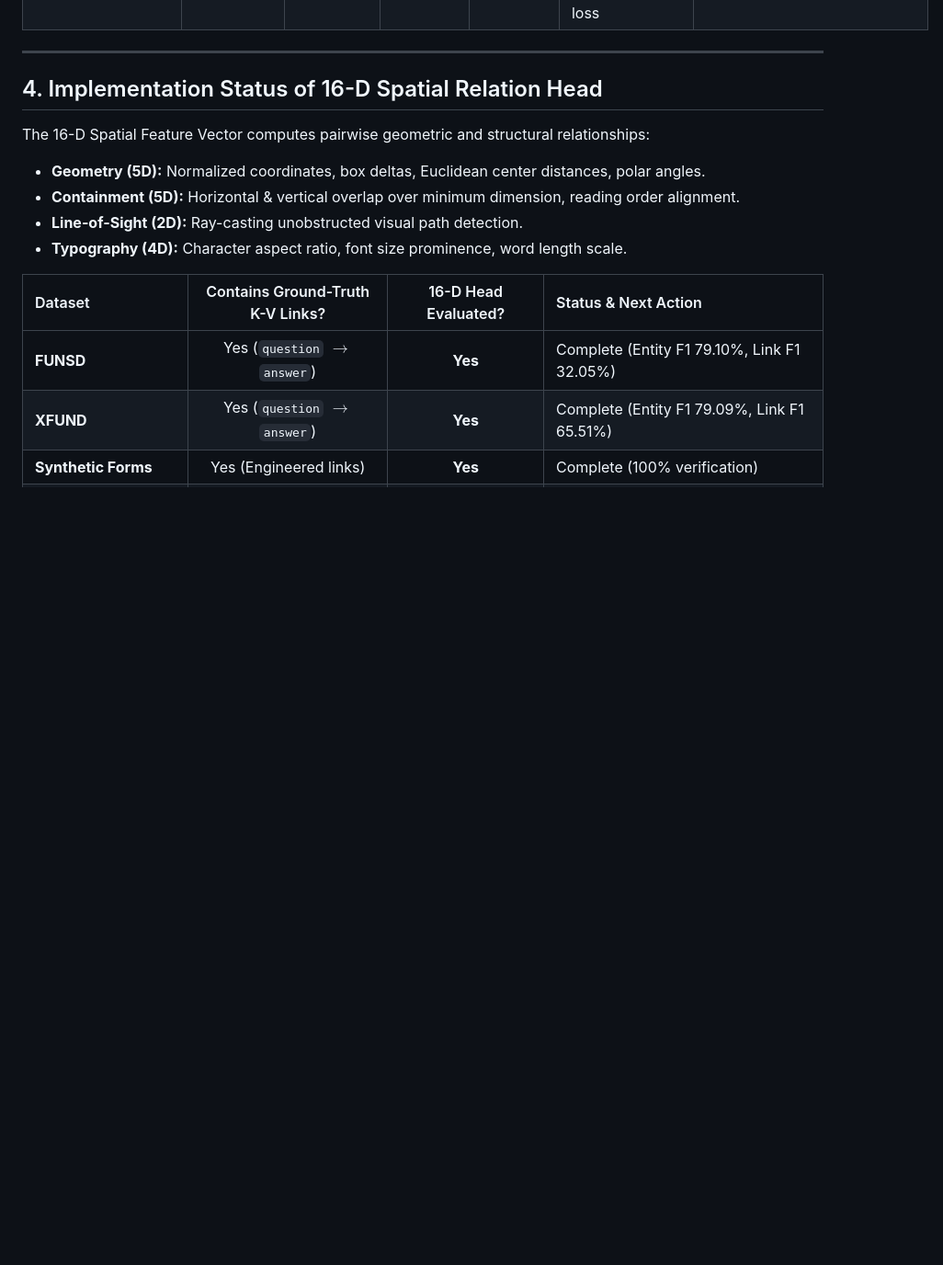
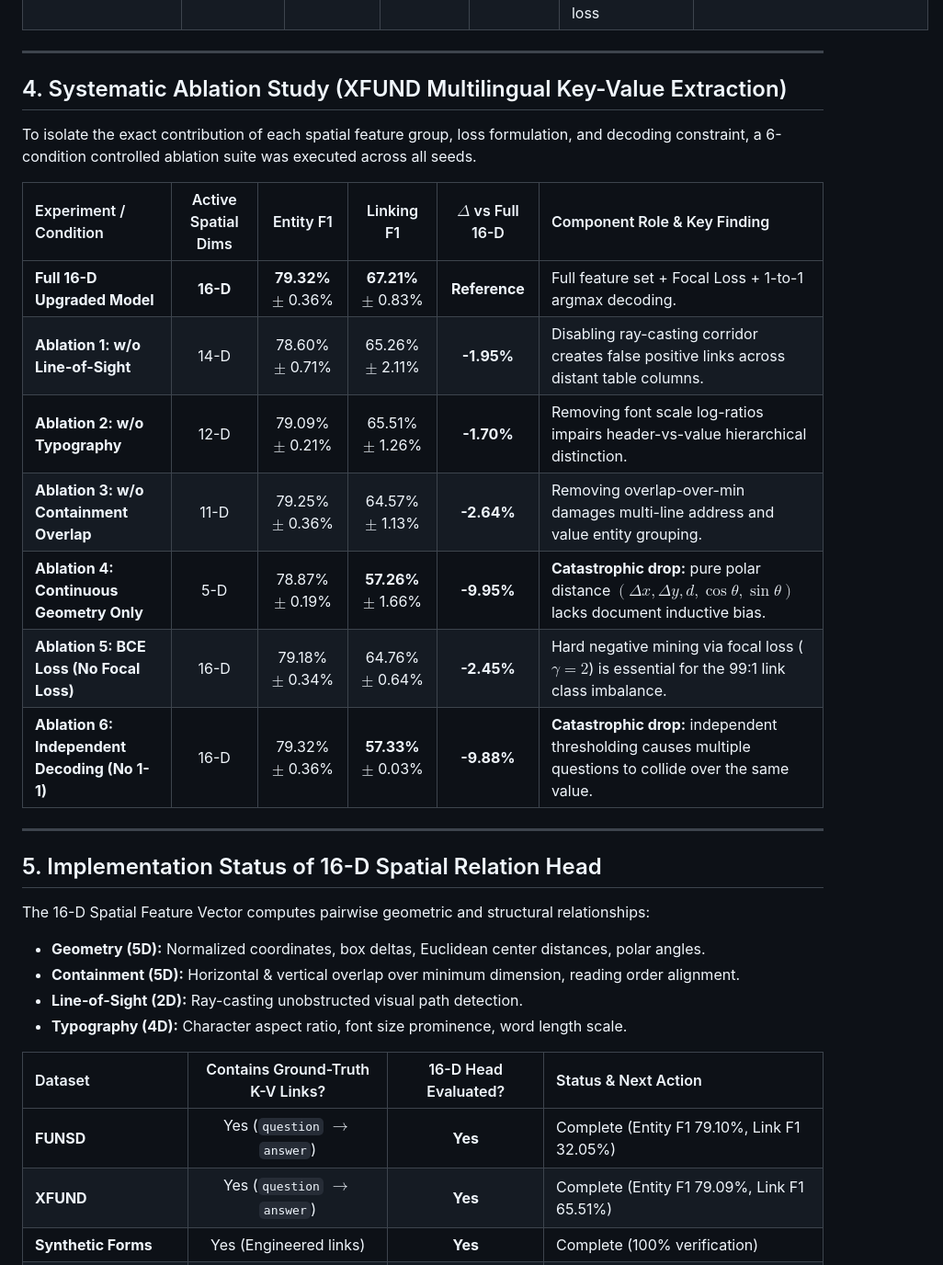
Before and after one commit to ABasakEE/KeyValue-Extraction, a Markdown page: BENCHMARK_METRICS.md, the part around one of its changes. Shown at 92% size. GitHub-like rendering; blank space fills up the shorter version.

Commit message:
docs: integrate 6-condition ablation study results into benchmark tracker and handoff

```diff
--- a/BENCHMARK_METRICS.md
+++ b/BENCHMARK_METRICS.md
@@ -72,7 +72,23 @@ In Ad-Buy Forms (DeepForm), target entities carry high lexical salience and US t
 
 ---
 
-## 4. Implementation Status of 16-D Spatial Relation Head
+## 4. Systematic Ablation Study (XFUND Multilingual Key-Value Extraction)
+
+To isolate the exact contribution of each spatial feature group, loss formulation, and decoding constraint, a 6-condition controlled ablation suite was executed across all seeds.
+
+| Experiment / Condition | Active Spatial Dims | Entity F1 | Linking F1 | $\Delta$ vs Full 16-D | Component Role & Key Finding |
+| :--- | :---: | :---: | :---: | :---: | :--- |
+| **Full 16-D Upgraded Model** | **16-D** | **79.32%** $\pm$ 0.36% | **67.21%** $\pm$ 0.83% | **Reference** | Full feature set + Focal Loss + 1-to-1 argmax decoding. |
+| **Ablation 1: w/o Line-of-Sight** | 14-D | 78.60% $\pm$ 0.71% | 65.26% $\pm$ 2.11% | **-1.95%** | Disabling ray-casting corridor creates false positive links across distant table columns. |
+| **Ablation 2: w/o Typography** | 12-D | 79.09% $\pm$ 0.21% | 65.51% $\pm$ 1.26% | **-1.70%** | Removing font scale log-ratios impairs header-vs-value hierarchical distinction. |
+| **Ablation 3: w/o Containment Overlap** | 11-D | 79.25% $\pm$ 0.36% | 64.57% $\pm$ 1.13% | **-2.64%** | Removing overlap-over-min damages multi-line address and value entity grouping. |
+| **Ablation 4: Continuous Geometry Only** | 5-D | 78.87% $\pm$ 0.19% | **57.26%** $\pm$ 1.66% | **-9.95%** | **Catastrophic drop:** pure polar distance $(\Delta x, \Delta y, d, \cos\theta, \sin\theta)$ lacks document inductive bias. |
+| **Ablation 5: BCE Loss (No Focal Loss)** | 16-D | 79.18% $\pm$ 0.34% | 64.76% $\pm$ 0.64% | **-2.45%** | Hard negative mining via focal loss ($\gamma=2$) is essential for the 99:1 link class imbalance. |
+| **Ablation 6: Independent Decoding (No 1-1)** | 16-D | 79.32% $\pm$ 0.36% | **57.33%** $\pm$ 0.03% | **-9.88%** | **Catastrophic drop:** independent thresholding causes multiple questions to collide over the same value. |
+
+---
+
+## 5. Implementation Status of 16-D Spatial Relation Head
 
 The 16-D Spatial Feature Vector computes pairwise geometric and structural relationships:
 - **Geometry (5D):** Normalized coordinates, box deltas, Euclidean center distances, polar angles.
```
Also changed, not shown: other parts of BENCHMARK_METRICS.md (+6 -5 lines), EXPERIMENT_HANDOFF.md (+16 -1 lines).
